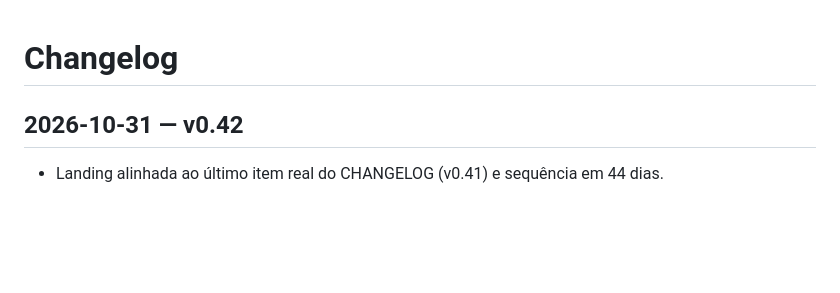
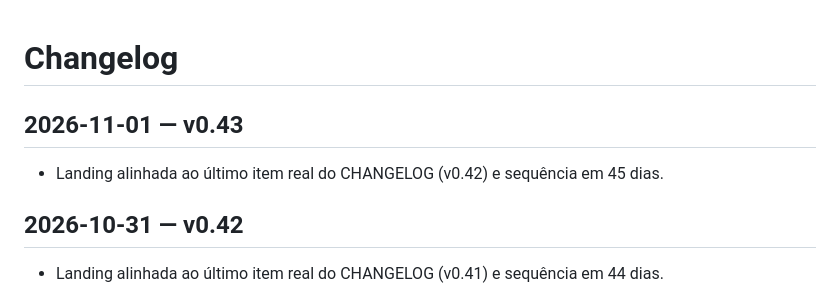
Before and after one commit to Felandim/ciclo, a Markdown page: CHANGELOG.md, the part around the change. Rendered like a GitHub page; blank space fills up the shorter version.

Commit message:
v0.43: alinhado ao último changelog e sequência 45 dias

```diff
--- a/CHANGELOG.md
+++ b/CHANGELOG.md
@@ -1,4 +1,7 @@
 # Changelog
+
+## 2026-11-01 — v0.43
+- Landing alinhada ao último item real do CHANGELOG (v0.42) e sequência em 45 dias.
 
 ## 2026-10-31 — v0.42
 - Landing alinhada ao último item real do CHANGELOG (v0.41) e sequência em 44 dias.
```
